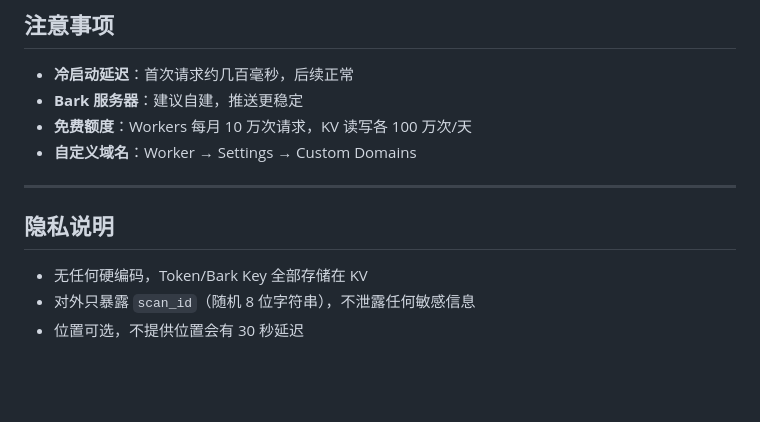
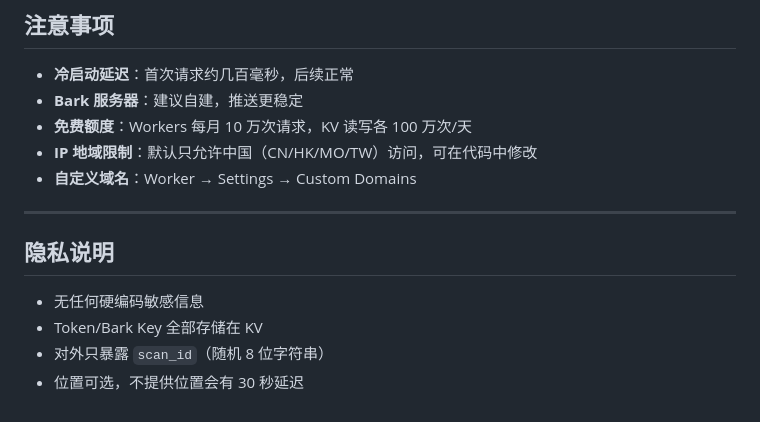
Before and after one commit to xJEYDAin/scan-to-move-car, a Markdown page: README.md, the part around one of its changes. Drawn GitHub-style; blank space fills up the shorter version.

```diff
--- a/README.md
+++ b/README.md
@@ -114,12 +115,14 @@ Bark API（iOS 推送）
 - **冷启动延迟**：首次请求约几百毫秒，后续正常
 - **Bark 服务器**：建议自建，推送更稳定
 - **免费额度**：Workers 每月 10 万次请求，KV 读写各 100 万次/天
+- **IP 地域限制**：默认只允许中国（CN/HK/MO/TW）访问，可在代码中修改
 - **自定义域名**：Worker → Settings → Custom Domains
 
 ---
 
 ## 隐私说明
 
-- 无任何硬编码，Token/Bark Key 全部存储在 KV
-- 对外只暴露 `scan_id`（随机 8 位字符串），不泄露任何敏感信息
+- 无任何硬编码敏感信息
+- Token/Bark Key 全部存储在 KV
+- 对外只暴露 `scan_id`（随机 8 位字符串）
 - 位置可选，不提供位置会有 30 秒延迟
```
Also changed, not shown: other parts of README.md (+27 -26 lines).
